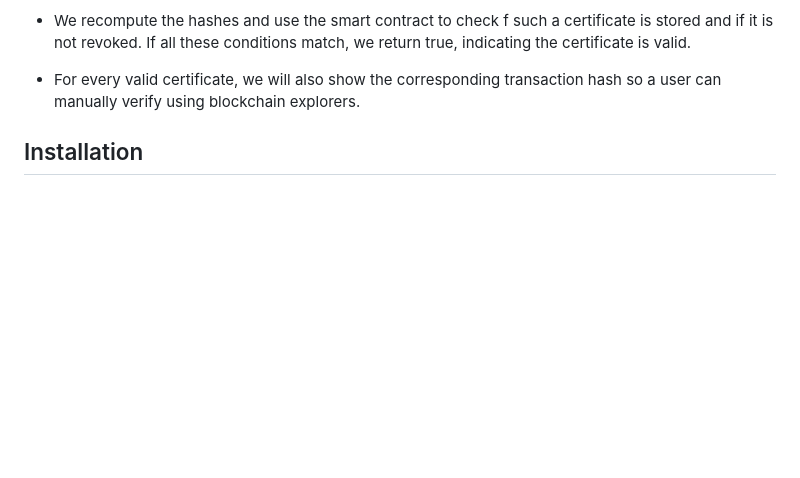
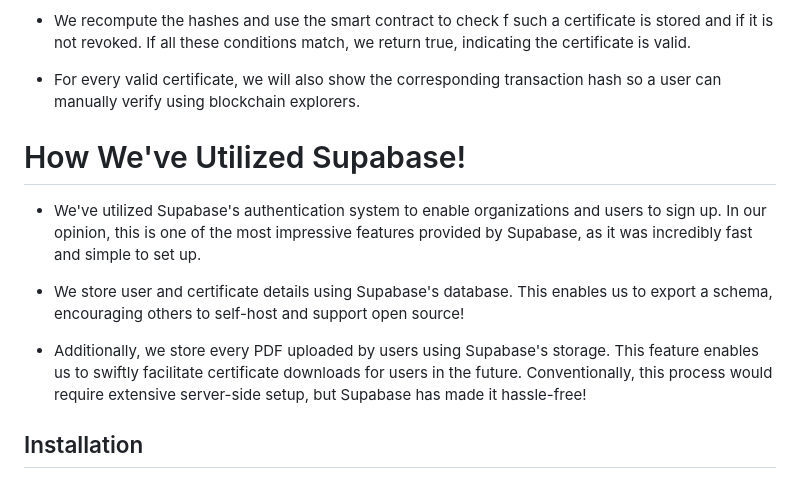
Before and after one commit to AryanSarafDev/CertiFy, a Markdown page: README.md, the part around the change. Rendered like a GitHub page; blank space fills up the shorter version.

Commit message:
added section on supabase

```diff
--- a/README.md
+++ b/README.md
@@ -55,6 +55,13 @@ The application has 2 main components: Organization and Person.
 
 * For every valid certificate, we will also show the corresponding transaction hash so a user can manually verify using blockchain explorers.
 
+# How We've Utilized Supabase!
+
+* We've utilized Supabase's authentication system to enable organizations and users to sign up. In our opinion, this is one of the most impressive features provided by Supabase, as it was incredibly fast and simple to set up.
+
+* We store user and certificate details using Supabase's database. This enables us to export a schema, encouraging others to self-host and support open source!
+
+* Additionally, we store every PDF uploaded by users using Supabase's storage. This feature enables us to swiftly facilitate certificate downloads for users in the future. Conventionally, this process would require extensive server-side setup, but Supabase has made it hassle-free!
 
 ## Installation
 
```
